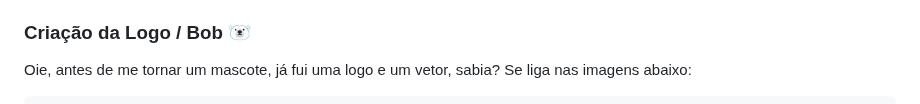
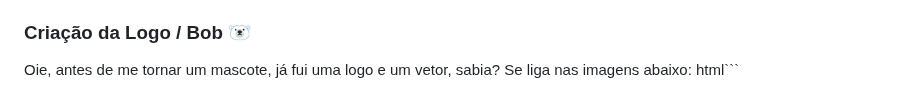
Before and after one commit to duartegab/Dream-Builder, a Markdown page: README.md, the part around the change. GitHub-like rendering.

````diff
--- a/README.md
+++ b/README.md
@@ -40,7 +40,7 @@ Por fim, aprendemos sobre dimensão e proporção de telas. Essa proporção foi
 
 ### Criação da Logo / Bob 🐻‍❄️
 Oie, antes de me tornar um mascote, já fui uma logo e um vetor, sabia? Se liga nas imagens abaixo:
-```
+html```
 ![LOGO](https://github.com/duartegab/Dream-Builder/blob/main/img/urso4.png)
 ```
 ![VETOR](https://github.com/duartegab/Dream-Builder/blob/main/urso1.svg)
````
